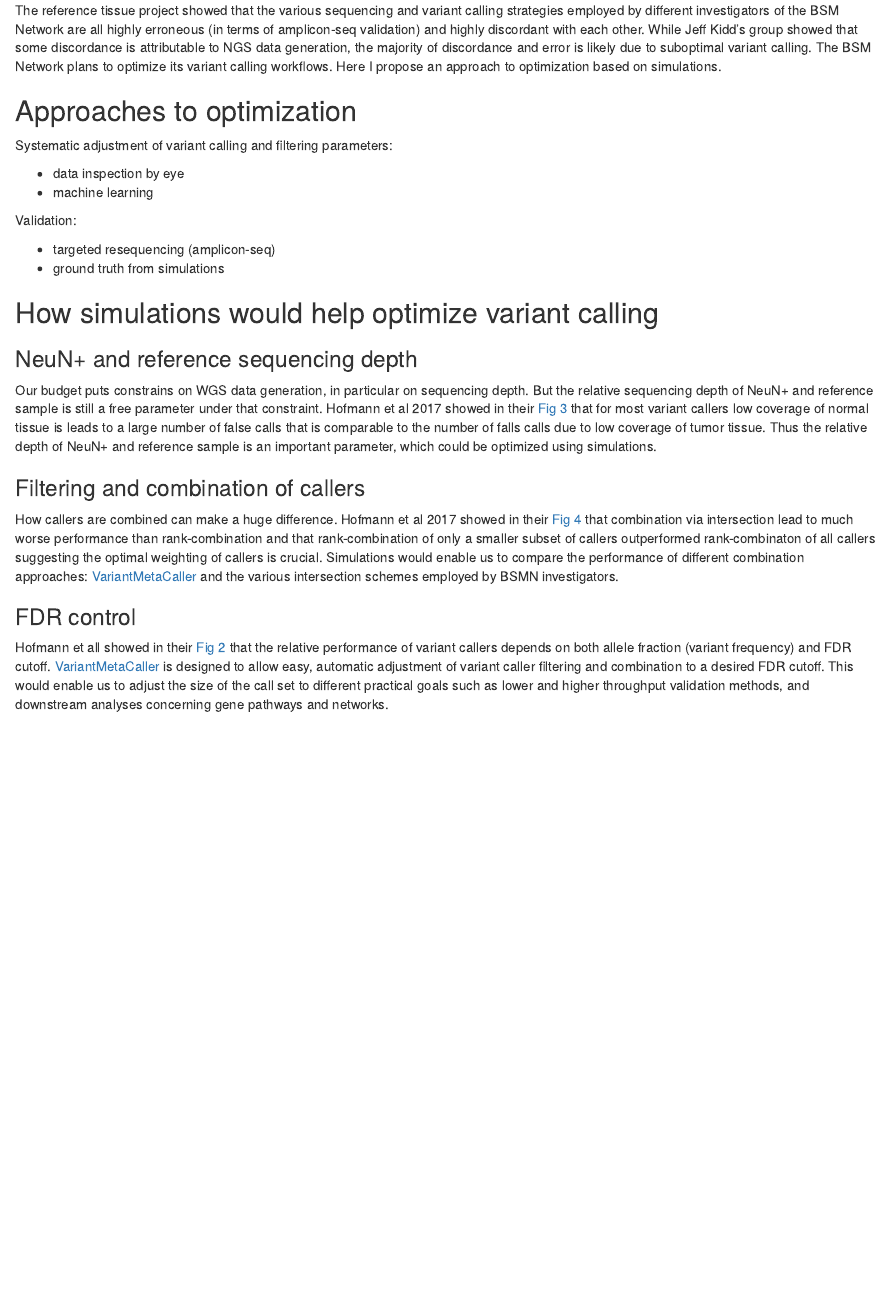
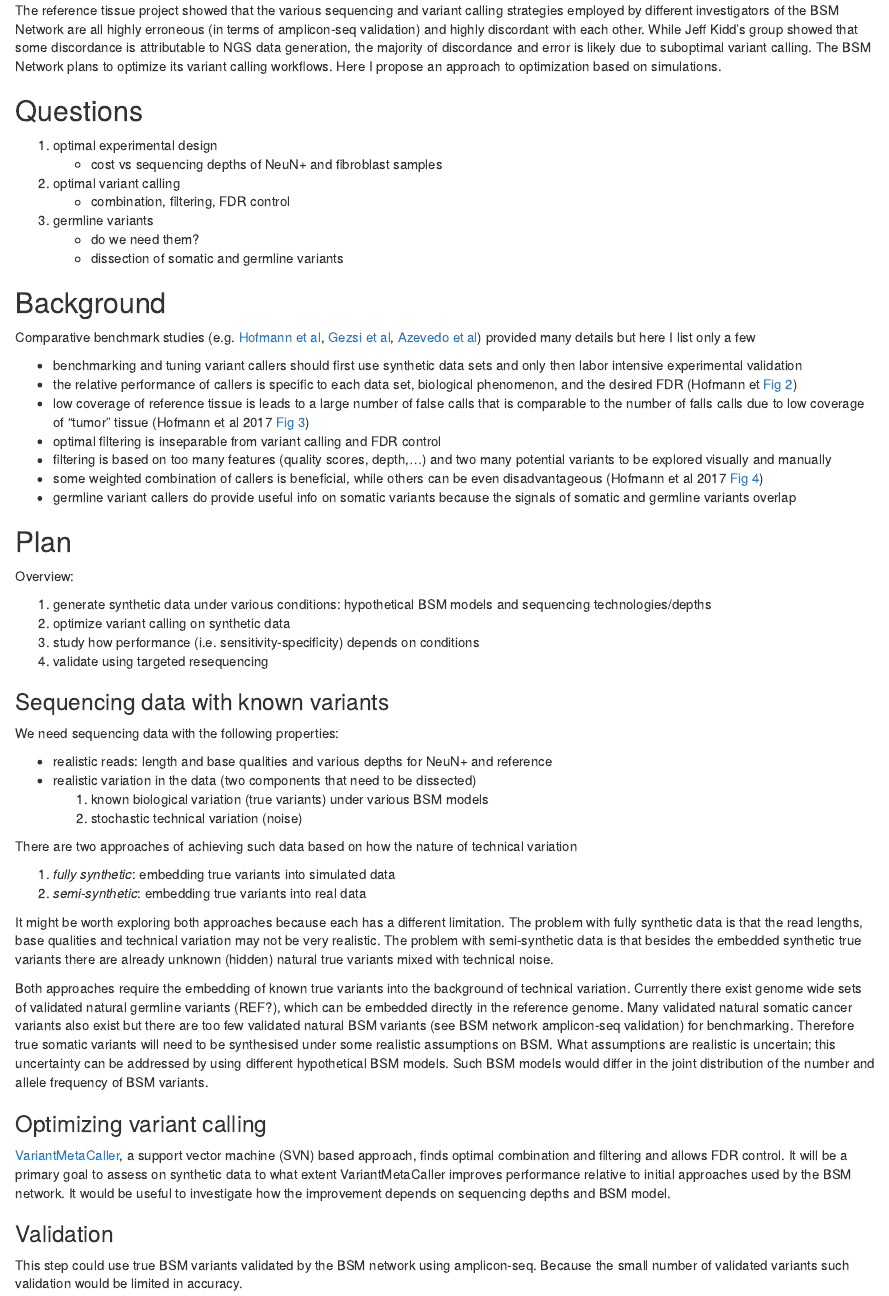
Before and after one commit to attilagk/BSM-research, an R Markdown document (notebook/2017-11-17-prior-knowledge-on-bsm/2017-11-17-prior-knowledge-on-bsm.Rmd): the page in a window 1100 px wide, from its top. Rendered offline with R 4.5, knitr and Pandoc, with nearby package versions.

Commit message:
Proposed analysis using synthetic data

```diff
--- a/notebook/2017-11-17-prior-knowledge-on-bsm/2017-11-17-prior-knowledge-on-bsm.Rmd
+++ b/notebook/2017-11-17-prior-knowledge-on-bsm/2017-11-17-prior-knowledge-on-bsm.Rmd
@@ -4,31 +4,62 @@ layout: default
 
 The reference tissue project showed that the various sequencing and variant calling strategies employed by different investigators of the BSM Network are all highly erroneous (in terms of amplicon-seq validation) and highly discordant with each other.  While Jeff Kidd's group showed that some discordance is attributable to NGS data generation, the majority of discordance and error is likely due to suboptimal variant calling. The BSM Network plans to optimize its variant calling workflows.  Here I propose an approach to optimization based on simulations.
 
-## Approaches to optimization
+## Questions
 
-Systematic adjustment of variant calling and filtering parameters:
+1. optimal experimental design
+    * cost vs sequencing depths of NeuN+ and fibroblast samples
+1. optimal variant calling
+    * combination, filtering, FDR control
+1. germline variants
+    * do we need them?
+    * dissection of somatic and germline variants
 
-* data inspection by eye
-* machine learning
+## Background
 
-Validation:
+Comparative benchmark studies (e.g. [Hofmann et al][Hofmann], [Gezsi et al][VMC], [Azevedo et al][Azevedo]) provided many details but here I list only a few
 
-* targeted resequencing (amplicon-seq)
-* ground truth from simulations
+* benchmarking and tuning variant callers should first use synthetic data sets and only then labor intensive experimental validation
+* the relative performance of callers is specific to each data set, biological phenomenon, and the desired FDR (Hofmann et [Fig 2](https://www.ncbi.nlm.nih.gov/pmc/articles/PMC5209852/figure/Fig2/))
+* low coverage of reference tissue is leads to a large number of false calls that is comparable to the number of falls calls due to low coverage of "tumor" tissue (Hofmann et al 2017 [Fig 3](https://www.ncbi.nlm.nih.gov/pmc/articles/PMC5209852/figure/Fig3/))
+* optimal filtering is inseparable from variant calling and FDR control
+* filtering is based on too many features (quality scores, depth,...) and two many potential variants to be explored visually and manually
+* some weighted combination of callers is beneficial, while others can be even disadvantageous (Hofmann et al 2017 [Fig 4](https://www.ncbi.nlm.nih.gov/pmc/articles/PMC5209852/figure/Fig4/))
+* germline variant callers do provide useful info on somatic variants because the signals of somatic and germline variants overlap
 
-## How simulations would help optimize variant calling
+## Plan
 
-### NeuN+ and reference sequencing depth
+Overview:
 
-Our budget puts constrains on WGS data generation, in particular on sequencing depth.  But the relative sequencing depth of NeuN+ and reference sample is still a free parameter under that constraint.  Hofmann et al 2017 showed in their [Fig 3](https://www.ncbi.nlm.nih.gov/pmc/articles/PMC5209852/figure/Fig3/) that for most variant callers low coverage of normal tissue is leads to a large number of false calls that is comparable to the number of falls calls due to low coverage of tumor tissue.  Thus the relative depth of NeuN+ and reference sample is an important parameter, which could be optimized using simulations.
+1. generate synthetic data under various conditions: hypothetical BSM models and sequencing technologies/depths
+1. optimize variant calling on synthetic data
+1. study how performance (i.e. sensitivity-specificity) depends on conditions
+1. validate using targeted resequencing
 
-### Filtering and combination of callers
+### Sequencing data with known variants
 
-How callers are combined can make a huge difference.  Hofmann et al 2017 showed in their [Fig 4](https://www.ncbi.nlm.nih.gov/pmc/articles/PMC5209852/figure/Fig4/) that combination via intersection lead to much worse performance than rank-combination and that rank-combination of only a smaller subset of callers outperformed rank-combinaton of all callers suggesting the optimal weighting of callers is crucial.  Simulations would enable us to compare the performance of different combination approaches: [VariantMetaCaller][VMC] and the various intersection schemes employed by BSMN investigators.
+We need sequencing data with the following properties:
 
-### FDR control
+* realistic reads: length and base qualities and various depths for NeuN+ and reference
+* realistic variation in the data (two components that need to be dissected)
+    1. known biological variation (true variants) under various BSM models
+    1. stochastic technical variation (noise)
 
-Hofmann et all showed in their [Fig 2](https://www.ncbi.nlm.nih.gov/pmc/articles/PMC5209852/figure/Fig2/) that the relative performance of variant callers depends on both allele fraction (variant frequency) and FDR cutoff.  [VariantMetaCaller][VMC] is designed to allow easy, automatic adjustment of variant caller filtering and combination to a desired FDR cutoff.  This would enable us to adjust the size of the call set to different practical goals such as lower and higher throughput validation methods, and downstream analyses concerning gene pathways and networks.
+There are two approaches of achieving such data based on how the nature of technical variation
+
+1. *fully synthetic*: embedding true variants into simulated data
+1. *semi-synthetic*: embedding true variants into real data
+
+It might be worth exploring both approaches because each has a different limitation.  The problem with fully synthetic data is that the read lengths, base qualities and technical variation may not be very realistic.  The problem with semi-synthetic data is that besides the embedded synthetic true variants there are already unknown (hidden) natural true variants mixed with technical noise.
+
+Both approaches require the embedding of known true variants into the background of technical variation.  Currently there exist genome wide sets of validated natural germline variants (REF?), which can be embedded directly in the reference genome.  Many validated natural somatic cancer variants also exist but there are too few validated natural BSM variants (see BSM network amplicon-seq validation) for benchmarking.  Therefore true somatic variants will need to be synthesised under some realistic assumptions on BSM.  What assumptions are realistic is uncertain; this uncertainty can be addressed by using different hypothetical BSM models.  Such BSM models would differ in the joint distribution of the number and allele frequency of BSM variants.
+
+### Optimizing variant calling
+
+[VariantMetaCaller][VMC], a support vector machine (SVN) based approach, finds optimal combination and filtering and allows FDR control.  It will be a primary goal to assess on synthetic data to what extent VariantMetaCaller improves performance relative to initial approaches used by the BSM network.  It would be useful to investigate how the improvement depends on sequencing depths and BSM model.
+
+### Validation
+
+This step could use true BSM variants validated by the BSM network using amplicon-seq.  Because the small number of validated variants such validation would be limited in accuracy.
 
 
 [Hofmann]: https://www.ncbi.nlm.nih.gov/pmc/articles/PMC5209852
```
Also changed, not shown: variant-callers/variant-callers.csv (added, +11 -0 lines).
